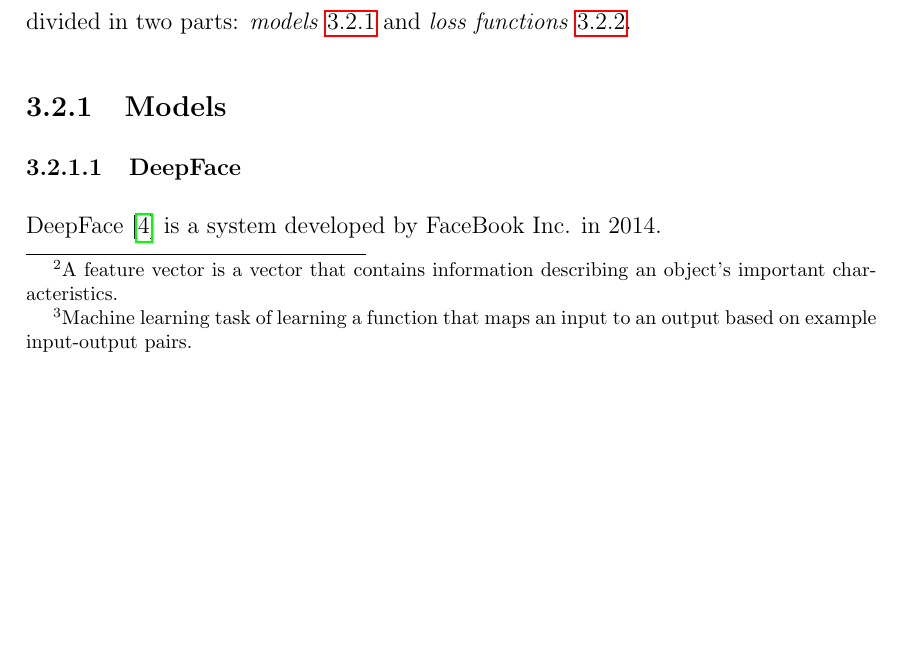
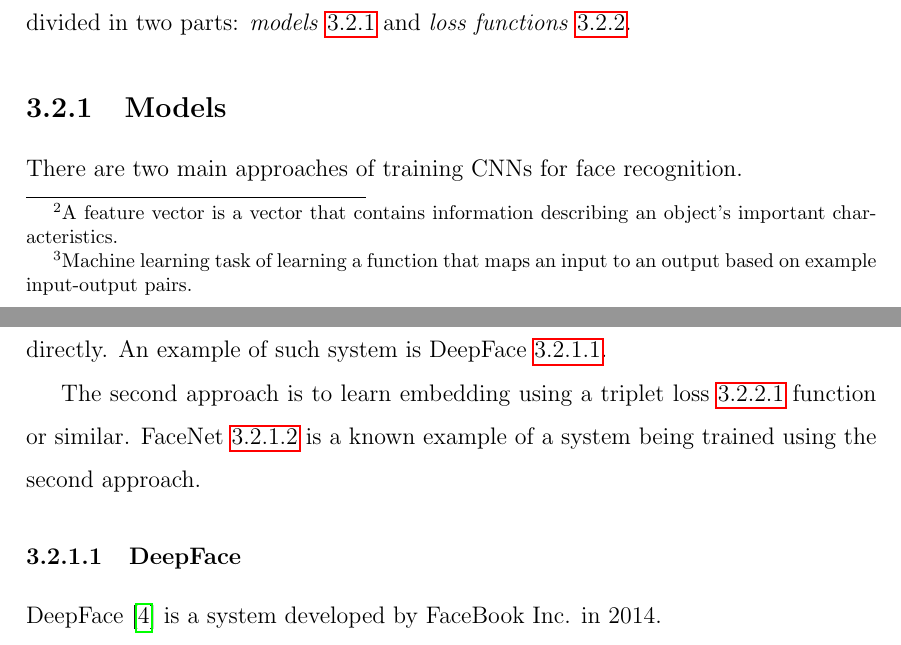
Before and after one commit to benesjan/master-thesis, a LaTeX thesis (thesis.tex, which reads chapters/face-recognition.tex): part of page 13 of 23 before the commit and two parts of pages 13 and 14 of 23 after it, the two joined at a grey line, cut so that both start at the same text, the shorter picture padded with empty space. Compiled offline with pdfLaTeX.

Commit message:
Models subsection description, version increment

```diff
--- a/chapters/face-recognition.tex
+++ b/chapters/face-recognition.tex
@@ -48,6 +48,13 @@
 \textit{loss functions}~\ref{subsec:loss-functions}.
 
 \subsection{Models}\label{subsec:models}
+There are two main approaches of training CNNs for face recognition.
+
+The first one is to train a multi-class classifier which can separate identities directly.
+An example of such system is DeepFace~\ref{subsubsec:deepface}.
+
+The second approach is to learn embedding using a triplet loss~\ref{subsubsec:triplet-loss} function or similar.
+FaceNet~\ref{subsubsec:facenet} is a known example of a system being trained using the second approach.
 
 \subsubsection{DeepFace}\label{subsubsec:deepface}
 DeepFace~\cite{DeepFace} is a system developed by FaceBook Inc. in 2014.
```
Also changed, not shown: chapters/face-recognition.tex (2 more changed lines), 1 other file.
